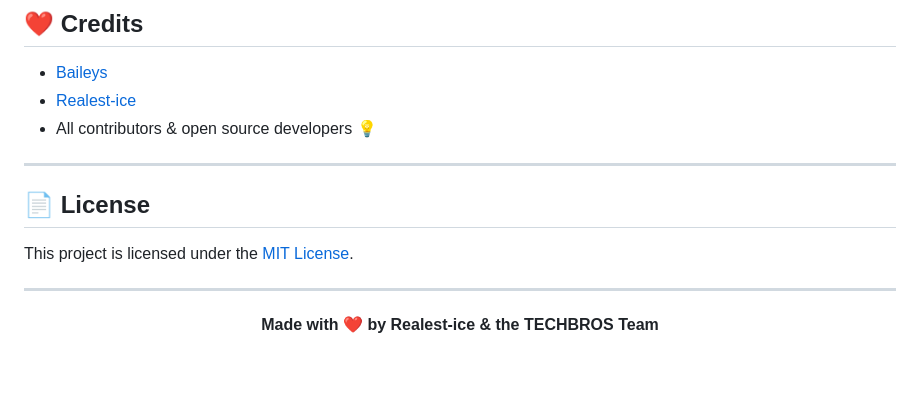
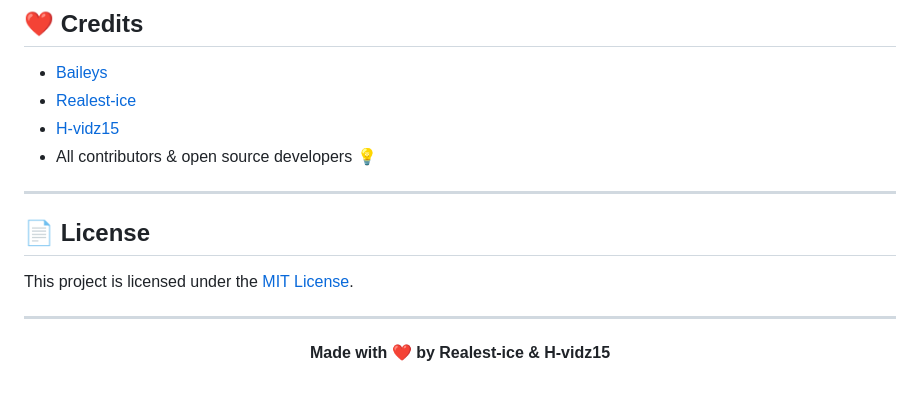
Before and after one commit to Realest-ice/TECHBROS-MD, a Markdown page: README.md, the part around the change. Rendered like a GitHub page.

```diff
--- a/README.md
+++ b/README.md
@@ -136,6 +136,7 @@ We welcome contributions!
 
 - [Baileys](https://github.com/adiwajshing/Baileys)
 - [Realest-ice](https://github.com/Realest-ice)
+- [H-vidz15](https://github.com/H-vidz15)
 - All contributors & open source developers 💡
 
 ---
@@ -147,5 +148,5 @@ This project is licensed under the [MIT License](LICENSE).
 ---
 
 <p align="center">
-  <b>Made with ❤️ by Realest-ice & the TECHBROS Team</b>
+  <b>Made with ❤️ by Realest-ice &  H-vidz15</b>
 </p>
```
